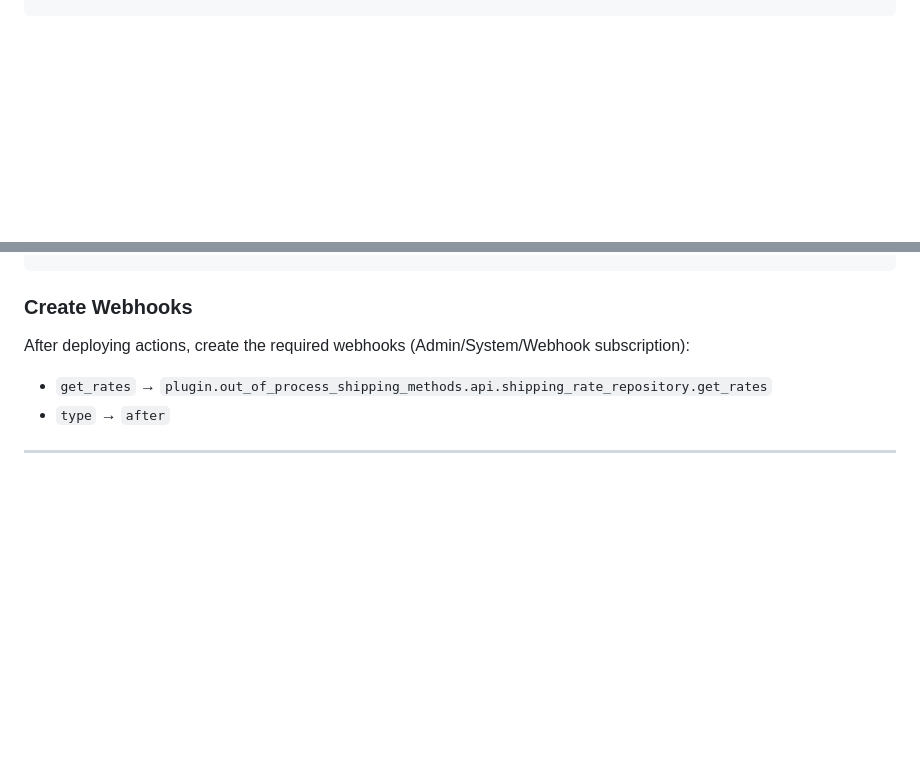
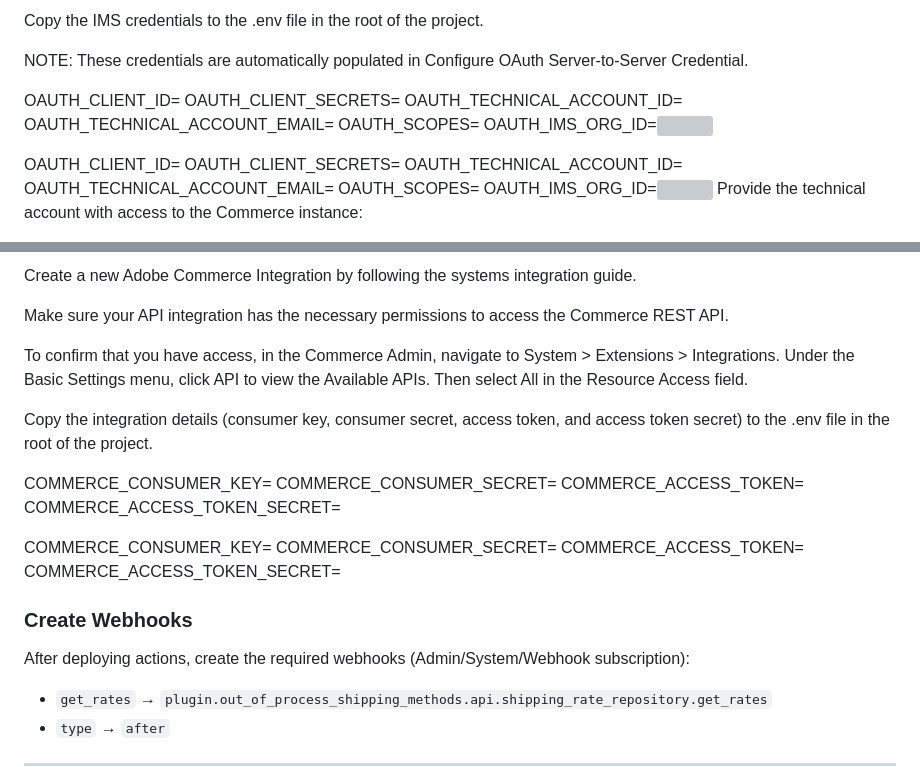
Before and after one commit to fulcrumdigitalinc/app_builder_fulcrum_custom_shipping, a Markdown page: README.md, 2 parts joined by grey strips. GitHub-like rendering; blank space fills up the shorter version; grey boxes are pictures that could not be loaded.

Commit message:
Add Adobe Commerce integration instructions to README
Added integration guide for Adobe Commerce and App Builder, including authentication setup and API access instructions.

```diff
--- a/README.md
+++ b/README.md
@@ -74,0 +108,19 @@ XXXXXXXXXXXXXXXXXXXXXXXX
+Copy the IMS credentials to the .env file in the root of the project.
+
+NOTE: These credentials are automatically populated in Configure OAuth Server-to-Server Credential.
+
+OAUTH_CLIENT_ID=<client id>
+OAUTH_CLIENT_SECRETS=<client secrets>
+OAUTH_TECHNICAL_ACCOUNT_ID=<technical account id>
+OAUTH_TECHNICAL_ACCOUNT_EMAIL=<technical account email>
+OAUTH_SCOPES=<scopes>
+OAUTH_IMS_ORG_ID=<img org>
+
+OAUTH_CLIENT_ID=<client id>
+OAUTH_CLIENT_SECRETS=<client secrets>
+OAUTH_TECHNICAL_ACCOUNT_ID=<technical account id>
+OAUTH_TECHNICAL_ACCOUNT_EMAIL=<technical account email>
+OAUTH_SCOPES=<scopes>
+OAUTH_IMS_ORG_ID=<img org>
+Provide the technical account with access to the Commerce instance:
+
@@ -75,3 +142,20 @@ XXXXXXXXXXXXXXXXXXXXXXXX
+Create a new Adobe Commerce Integration by following the systems integration guide.
+
+Make sure your API integration has the necessary permissions to access the Commerce REST API.
+
+To confirm that you have access, in the Commerce Admin, navigate to System > Extensions > Integrations. Under the Basic Settings menu, click API to view the Available APIs. Then select All in the Resource Access field.
+
+Copy the integration details (consumer key, consumer secret, access token, and access token secret) to the .env file in the root of the project.
+
+COMMERCE_CONSUMER_KEY=<key>
+COMMERCE_CONSUMER_SECRET=<secret>
+COMMERCE_ACCESS_TOKEN=<access token>
+COMMERCE_ACCESS_TOKEN_SECRET=<access token secret>
+
+COMMERCE_CONSUMER_KEY=<key>
+COMMERCE_CONSUMER_SECRET=<secret>
+COMMERCE_ACCESS_TOKEN=<access token>
+COMMERCE_ACCESS_TOKEN_SECRET=<access token secret>
 
 ### Create Webhooks
 After deploying actions, create the required webhooks (Admin/System/Webhook subscription):
```
Also changed, not shown: other parts of README.md (+48 -0 lines).
